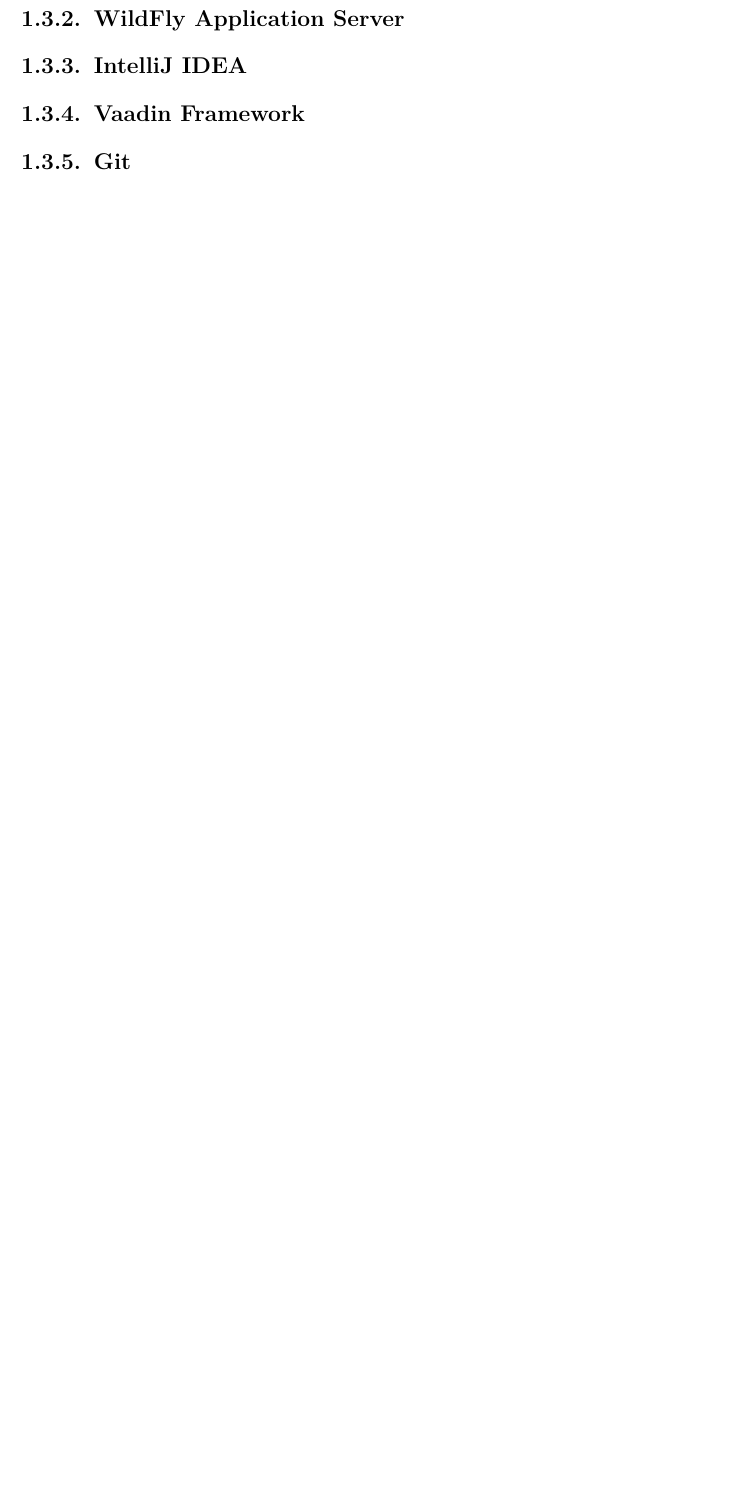
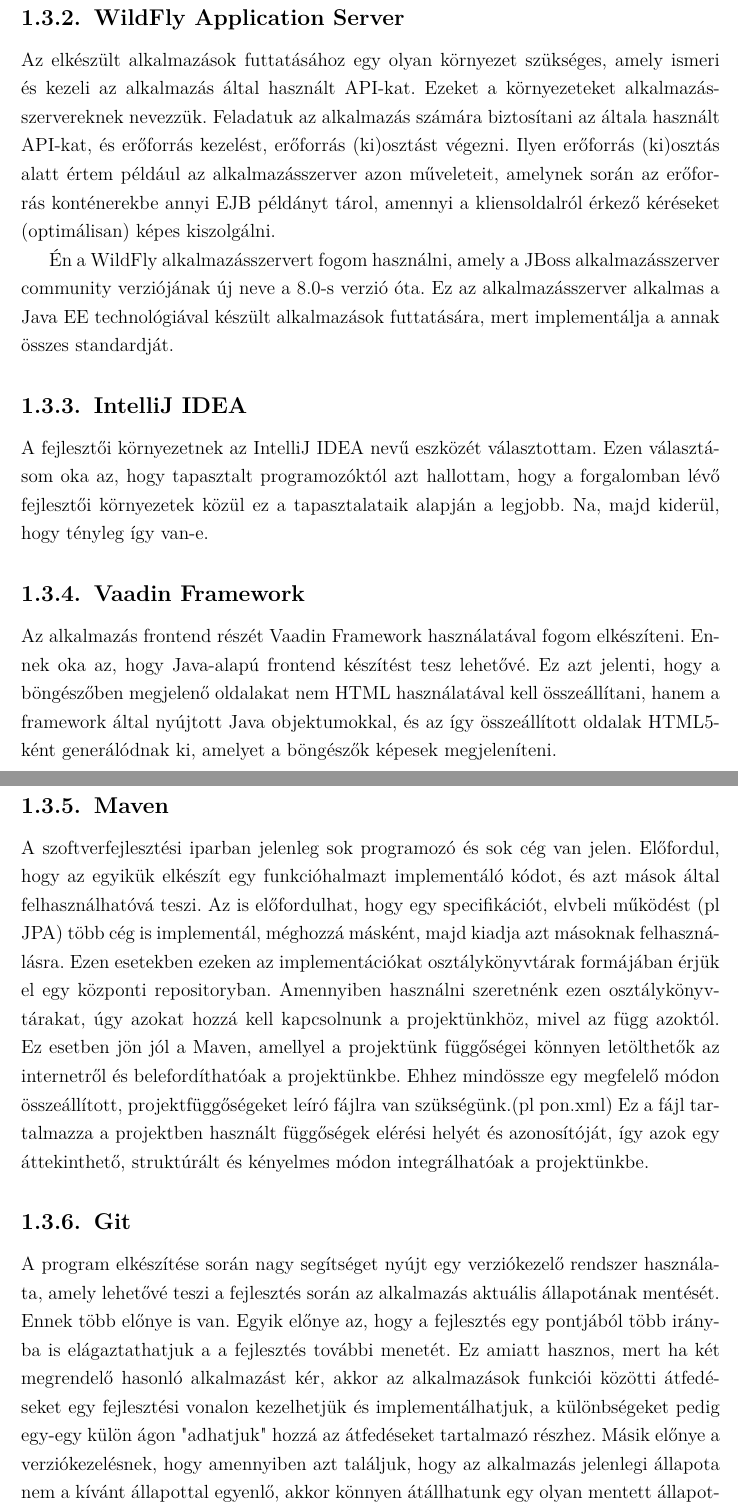
Before and after one commit to kosarkoakos/szakdolgozat, a LaTeX thesis (Szakdolgozat-dokumentum/Szakdolgozat.tex): part of page 7 of 11 before the commit and two parts of pages 9 and 10 of 14 after it, the two joined at a grey line, cut so that both start at the same text, the shorter picture padded with empty space. Compiled offline with pdfLaTeX.

Commit message:
added fejlesztési eszközök leírása

```diff
--- a/Szakdolgozat-dokumentum/Szakdolgozat.tex
+++ b/Szakdolgozat-dokumentum/Szakdolgozat.tex
@@ -109,11 +120,30 @@
 
 \subsection{WildFly Application Server}
 
+Az elkészült alkalmazások futtatásához egy olyan környezet szükséges, amely ismeri és kezeli az alkalmazás által használt API-kat. Ezeket a környezeteket alkalmazásszervereknek nevezzük.
+Feladatuk az alkalmazás számára biztosítani az általa használt API-kat, és erőforrás kezelést, erőforrás (ki)osztást végezni. Ilyen erőforrás (ki)osztás alatt értem például az alkalmazásszerver azon műveleteit, amelynek során az erőforrás konténerekbe annyi EJB példányt tárol, amennyi a kliensoldalról érkező kéréseket (optimálisan) képes kiszolgálni.
+
+Én a WildFly alkalmazásszervert fogom használni, amely a JBoss alkalmazásszerver community verziójának új neve a 8.0-s verzió óta. Ez az alkalmazásszerver alkalmas a Java EE technológiával készült alkalmazások futtatására, mert implementálja a annak összes standardját.
+
 \subsection{IntelliJ IDEA}
+
+A fejlesztői környezetnek az IntelliJ IDEA nevű eszközét választottam. Ezen választásom oka az, hogy tapasztalt programozóktól azt hallottam, hogy a forgalomban lévő fejlesztői környezetek közül ez a tapasztalataik alapján a legjobb. Na, majd kiderül, hogy tényleg így van-e.
 
 \subsection{Vaadin Framework}
 
+Az alkalmazás frontend részét Vaadin Framework használatával fogom elkészíteni. Ennek oka az, hogy Java-alapú frontend készítést tesz lehetővé. Ez azt jelenti, hogy a böngészőben megjelenő oldalakat nem HTML használatával kell összeállítani, hanem a framework által nyújtott Java objektumokkal, és az így összeállított oldalak HTML5-ként generálódnak ki, amelyet a böngészők képesek megjeleníteni.
+
+\subsection{Maven}
+
+A szoftverfejlesztési iparban jelenleg sok programozó és sok cég van jelen. Előfordul, hogy az egyikük elkészít egy funkcióhalmazt implementáló kódot, és azt mások által felhasználhatóvá teszi.
+Az is előfordulhat, hogy egy specifikációt, elvbeli működést (pl JPA) több cég is implementál, méghozzá másként, majd kiadja azt másoknak felhasználásra. Ezen esetekben ezeken az implementációkat osztálykönyvtárak formájában érjük el egy központi repositoryban. Amennyiben használni szeretnénk ezen osztálykönyvtárakat, úgy azokat hozzá kell kapcsolnunk a projektünkhöz, mivel az függ azoktól. Ez esetben jön jól a Maven, amellyel a projektünk függőségei könnyen letölthetők az internetről és belefordíthatóak a projektünkbe. Ehhez mindössze egy megfelelő módon összeállított, projektfüggőségeket leíró fájlra van szükségünk.(pl pon.xml) Ez a fájl tartalmazza a projektben használt függőségek elérési helyét és azonosítóját, így azok egy áttekinthető, struktúrált és kényelmes módon integrálhatóak a projektünkbe.
+
 \subsection{Git}
+
+A program elkészítése során nagy segítséget nyújt egy verziókezelő rendszer használata, amely lehetővé teszi a fejlesztés során az alkalmazás aktuális állapotának mentését. Ennek több előnye is van. Egyik előnye az, hogy a fejlesztés egy pontjából több irányba is elágaztathatjuk a a fejlesztés további menetét. Ez amiatt hasznos, mert ha két megrendelő hasonló alkalmazást kér, akkor az alkalmazások funkciói közötti átfedéseket egy fejlesztési vonalon kezelhetjük és implementálhatjuk, a különbségeket pedig egy-egy külön ágon "adhatjuk" hozzá az átfedéseket tartalmazó részhez. Másik előnye a verziókezelésnek, hogy amennyiben azt találjuk, hogy az alkalmazás jelenlegi állapota nem a kívánt állapottal egyenlő, akkor könnyen átállhatunk egy olyan mentett állapotra, amelyik egy kívánt állapot. Harmadik előnye, hogy amennyiben osztott verziókezelő rendszert használunk, úgy a forráskódból több példány is van, így amennyiben az egyik példány elveszne, úgy tényleges veszteség nem ér minket, mivel van belőle másik.
+
+Én egy a github-on létrehozott repositoryt és a Git nevű verziókezelő rendszert fogom az alkalmazás megírása során használni
+
 
 \chapter{A Java Enterprise Edition}
 
```
Also changed, not shown: Szakdolgozat-dokumentum/Szakdolgozat.pdf, Szakdolgozat-dokumentum/Szakdolgozat.tex (11 more changed lines), 6 other files.
